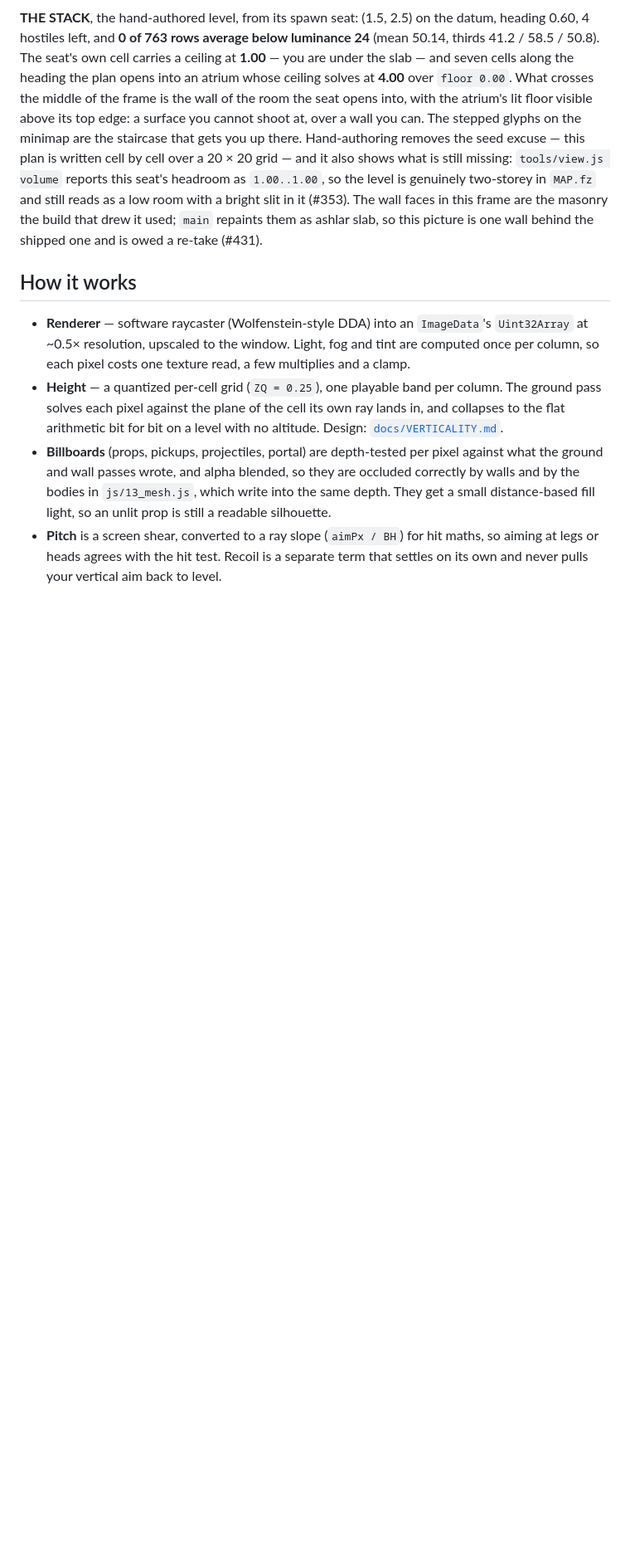
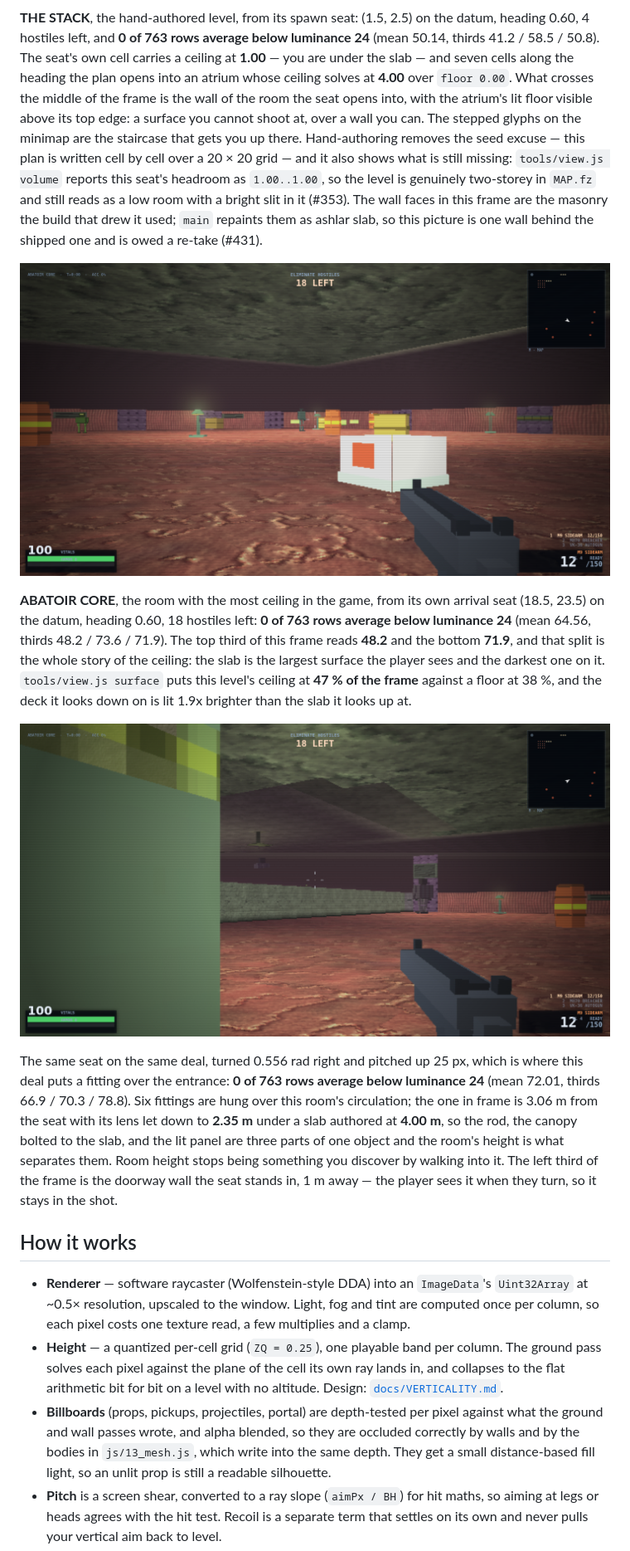
Before and after one commit to lioreshai/breach-protocol-flash-next, a Markdown page: README.md, the part around one of its changes. Shown at 83% size. GitHub-like rendering; pictures changed too: docs/screens/level2-abatoir-ceiling.png (added), docs/screens/level2-abatoir.png (added); blank space fills up the shorter version.

Commit message:
docs: ABATOIR CORE joins the README, from the build that serves it (#413)
The README showed three of the four sectors and never ABATOIR CORE - the level whose
ceiling covers the most of the frame - so every ceiling change that has landed this
quarter was described next to a picture of some other room.

Both frames are captures from the deployed page at ?dev=1&seed=60, whose renderer
blobs are md5-identical to this tree, and the live ceiling terms were read off the
running page rather than assumed. The arrival seat's own frame says the problem in
one number: the top third of it averages 48.2 luma against 71.9 at the bottom. The
second frame is that seat turned to the fitting this deal hangs 3.06 m ahead of it,
lens at 2.35 m under a slab authored at 4.00 m, so the rod, the canopy and the panel
are three parts of one object and the room's height is legible in the gap between them.

No pixel of the game changes here: js/ is untouched. Two provenance rows carry the
seed, level, layout, audio term and build so either frame can be taken again, and
`node tools/recap.js check` now gates eight decodes instead of six (0 failures).

```diff
--- a/README.md
+++ b/README.md
@@ -120,6 +120,26 @@ volume` reports this seat's headroom as `1.00..1.00`, so the level is genuinely
 and still reads as a low room with a bright slit in it (#353). The wall faces in this frame are the
 masonry the build that drew it used; `main` repaints them as ashlar slab, so this picture is one wall
 behind the shipped one and is owed a re-take (#431).
+
+![ABATOIR CORE from its arrival seat: the slab over the room fills the top of the frame](docs/screens/level2-abatoir.png)
+
+**ABATOIR CORE**, the room with the most ceiling in the game, from its own arrival seat (18.5, 23.5)
+on the datum, heading 0.60, 18 hostiles left: **0 of 763 rows average below luminance 24** (mean 64.56,
+thirds 48.2 / 73.6 / 71.9). The top third of this frame reads **48.2** and the bottom **71.9**, and that
+split is the whole story of the ceiling: the slab is the largest surface the player sees and the darkest
+one on it. `tools/view.js surface` puts this level's ceiling at **47 % of the frame** against a floor at
+38 %, and the deck it looks down on is lit 1.9x brighter than the slab it looks up at.
+
+![the same seat turned to the fitting hung over the entrance, 3 m ahead](docs/screens/level2-abatoir-ceiling.png)
+
+The same seat on the same deal, turned 0.556 rad right and pitched up 25 px, which is where this deal
+puts a fitting over the entrance: **0 of 763 rows average below luminance 24** (mean 72.01, thirds
+66.9 / 70.3 / 78.8). Six fittings are hung over this room's circulation; the one in frame is 3.06 m
+from the seat with its lens let down to **2.35 m** under a slab authored at **4.00 m**, so the rod, the
+canopy bolted to the slab, and the lit panel are three parts of one object and the room's height is what
+separates them. Room height stops being something you discover by walking into it. The left third of the
+frame is the doorway wall the seat stands in, 1 m away — the player sees it when they turn, so it stays
+in the shot.
 
 ## How it works
 * **Renderer** — software raycaster (Wolfenstein-style DDA) into an `ImageData`'s `Uint32Array` at
```
Also changed, not shown: other parts of README.md (+5 -5 lines), 1 other file.
